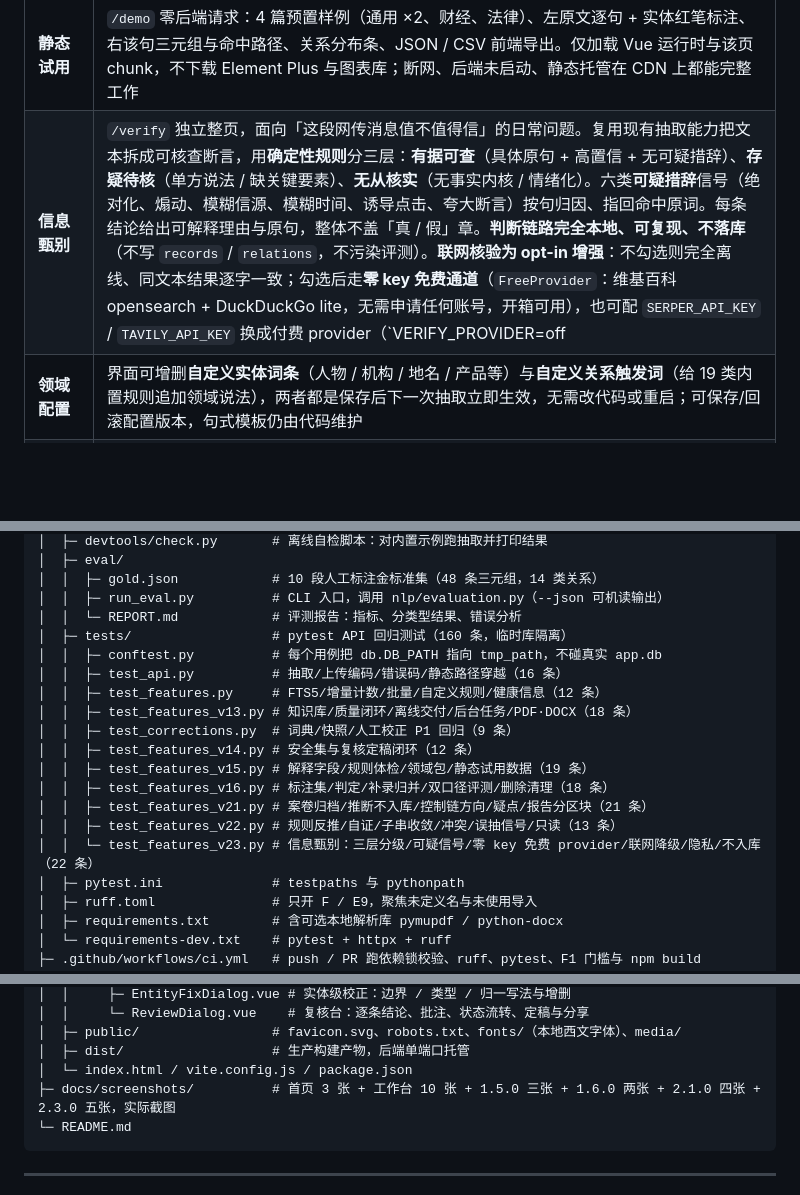
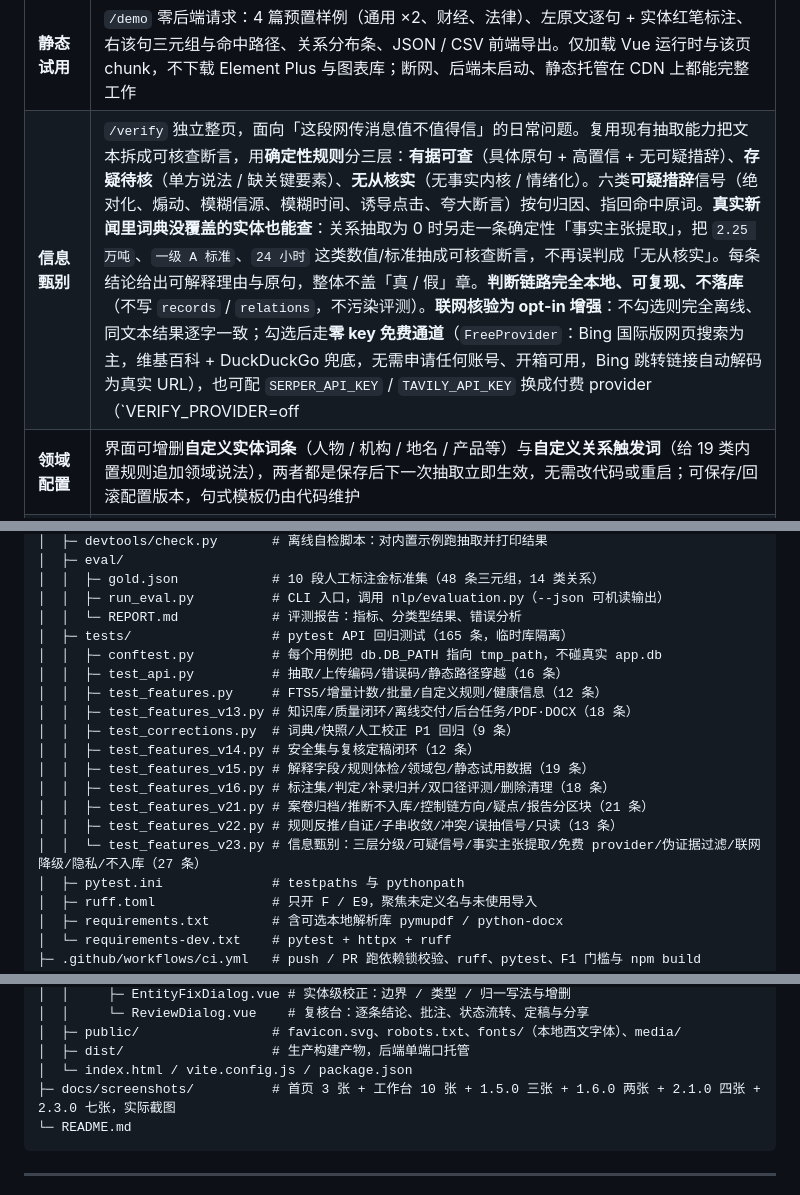
Before and after one commit to UESTC-Diver/Relation-Extraction-System, a Markdown page: README.md, 3 parts joined by grey strips. Drawn GitHub-style; blank space fills up the shorter version.

````diff
--- a/README.md
+++ b/README.md
@@ -53,7 +53,7 @@
 | **离线交付与集成** | `POST /api/report` 生成**单文件 HTML**（统计卡 + 静态环形关系图 + 类型分布 + 三元组证据 + 复核结论 + 原文，断网可看）；`/report/{id}` 是**独立只读页**，不加载任何前端 JS，点「复制只读报告链接」拿到的是带签名与有效期的 URL；**项目包**把记录、三元组、实体校正、词典、触发词、规则版本、评测历史与金标准打成一份 JSON，`merge` 追加或 `replace` 覆盖导入；PDF / DOCX 走本地解析库取文字层 |
 | **结果深链** | `/app?record=12#triples` 直接复现历史记录，`?q=实体名` 带三元组筛选；点「复制分享链接」把当前结果、页签与筛选一起写进 URL |
 | **静态试用** | `/demo` 零后端请求：4 篇预置样例（通用 ×2、财经、法律）、左原文逐句 + 实体红笔标注、右该句三元组与命中路径、关系分布条、JSON / CSV 前端导出。仅加载 Vue 运行时与该页 chunk，不下载 Element Plus 与图表库；断网、后端未启动、静态托管在 CDN 上都能完整工作 |
-| **信息甄别** | `/verify` 独立整页，面向「这段网传消息值不值得信」的日常问题。复用现有抽取能力把文本拆成可核查断言，用**确定性规则**分三层：**有据可查**（具体原句 + 高置信 + 无可疑措辞）、**存疑待核**（单方说法 / 缺关键要素）、**无从核实**（无事实内核 / 情绪化）。六类**可疑措辞**信号（绝对化、煽动、模糊信源、模糊时间、诱导点击、夸大断言）按句归因、指回命中原词。每条结论给出可解释理由与原句，整体不盖「真 / 假」章。**判断链路完全本地、可复现、不落库**（不写 `records` / `relations`，不污染评测）。**联网核验为 opt-in 增强**：不勾选则完全离线、同文本结果逐字一致；勾选后走**零 key 免费通道**（`FreeProvider`：维基百科 opensearch + DuckDuckGo lite，无需申请任何账号，开箱可用），也可配 `SERPER_API_KEY` / `TAVILY_API_KEY` 换成付费 provider（`VERIFY_PROVIDER=off|auto|free|serper|tavily`）。只送「实体名 + 关系短语」（≤60 字）不上传全文，证据按来源分级（官方 / 主流媒体 / 社区），维基归参考、识别疑似辟谣并标注；**联网失败一律静默降级**为「未外部核实」，不影响结论也不伪造证据。免费通道查到的公开线索权威性低于官方来源，绝不因「查到了」就抬高结论 |
+| **信息甄别** | `/verify` 独立整页，面向「这段网传消息值不值得信」的日常问题。复用现有抽取能力把文本拆成可核查断言，用**确定性规则**分三层：**有据可查**（具体原句 + 高置信 + 无可疑措辞）、**存疑待核**（单方说法 / 缺关键要素）、**无从核实**（无事实内核 / 情绪化）。六类**可疑措辞**信号（绝对化、煽动、模糊信源、模糊时间、诱导点击、夸大断言）按句归因、指回命中原词。**真实新闻里词典没覆盖的实体也能查**：关系抽取为 0 时另走一条确定性「事实主张提取」，把 `2.25 万吨`、`一级 A 标准`、`24 小时` 这类数值/标准抽成可核查断言，不再误判成「无从核实」。每条结论给出可解释理由与原句，整体不盖「真 / 假」章。**判断链路完全本地、可复现、不落库**（不写 `records` / `relations`，不污染评测）。**联网核验为 opt-in 增强**：不勾选则完全离线、同文本结果逐字一致；勾选后走**零 key 免费通道**（`FreeProvider`：Bing 国际版网页搜索为主，维基百科 + DuckDuckGo 兜底，无需申请任何账号、开箱可用，Bing 跳转链接自动解码为真实 URL），也可配 `SERPER_API_KEY` / `TAVILY_API_KEY` 换成付费 provider（`VERIFY_PROVIDER=off|auto|free|serper|tavily`）。只送短句（≤60 字）不上传全文，证据按来源分级（官方 / 主流媒体 / 社区），并做**主题相关性校验**：只蹭到泛词（如搜「2.25 万吨」却返回「城镇」百科）的结果标为「不相关」、不计入印证、还要扣分，杜绝伪证据；识别疑似辟谣并标注。**联网失败一律静默降级**为「未外部核实」，不影响结论 |
 | **领域配置** | 界面可增删**自定义实体词条**（人物 / 机构 / 地名 / 产品等）与**自定义关系触发词**（给 19 类内置规则追加领域说法），两者都是保存后下一次抽取立即生效，无需改代码或重启；可保存/回滚配置版本，句式模板仍由代码维护 |
 | **领域包** | `general / finance / legal` 三套领域包，以「额外词条 + 额外触发词」叠加在固定 19 类关系之上：财经包补「吃下 / 举牌 / 战投 / 对赌」等 18 个说法，法律包补「仲裁 / 立案 / 达成和解」等 11 个。工作台、批量、后台任务、规则试跑都可选包，**记录会存下当时用的包**，历史与报告能说明「这条是用什么抽的」；`general` 为空集，默认路径与 1.4.0 逐字节等价 |
 | **效果评测** | 内置 10 段人工标注金标准集，也可以**用自己的标注集评测**；CLI（`eval/run_eval.py --json`）与界面评测台共用同一套 `app/nlp/evaluation.py` 算法，输出整体与分类型指标及漏抽/误抽明细，界面侧额外保留历史回归曲线。用自己的标注集时给**两个口径**：主指标只统计「人已经判过的范围」，同时给出「把未判当作漏抽」的下界与标注完整度——标注没做完时单一数字一定虚高，报区间比报一个好数诚实 |
@@ -257,7 +263,7 @@
 │  │  ├─ gold.json            # 10 段人工标注金标准集（48 条三元组，14 类关系）
 │  │  ├─ run_eval.py          # CLI 入口，调用 nlp/evaluation.py（--json 可机读输出）
 │  │  └─ REPORT.md            # 评测报告：指标、分类型结果、错误分析
-│  ├─ tests/                  # pytest API 回归测试（160 条，临时库隔离）
+│  ├─ tests/                  # pytest API 回归测试（165 条，临时库隔离）
 │  │  ├─ conftest.py          # 每个用例把 db.DB_PATH 指向 tmp_path，不碰真实 app.db
 │  │  ├─ test_api.py          # 抽取/上传编码/错误码/静态路径穿越（16 条）
 │  │  ├─ test_features.py     # FTS5/增量计数/批量/自定义规则/健康信息（12 条）
@@ -268,7 +274,7 @@
 │  │  ├─ test_features_v16.py # 标注集/判定/补录归并/双口径评测/删除清理（18 条）
 │  │  ├─ test_features_v21.py # 案卷归档/推断不入库/控制链方向/疑点/报告分区块（21 条）
 │  │  ├─ test_features_v22.py # 规则反推/自证/子串收敛/冲突/误抽信号/只读（13 条）
-│  │  └─ test_features_v23.py # 信息甄别：三层分级/可疑信号/零 key 免费 provider/联网降级/隐私/不入库（22 条）
+│  │  └─ test_features_v23.py # 信息甄别：三层分级/可疑信号/事实主张提取/免费 provider/伪证据过滤/联网降级/隐私/不入库（27 条）
 │  ├─ pytest.ini              # testpaths 与 pythonpath
 │  ├─ ruff.toml               # 只开 F / E9，聚焦未定义名与未使用导入
 │  ├─ requirements.txt        # 含可选本地解析库 pymupdf / python-docx
@@ -306,7 +312,7 @@
 │  ├─ public/                 # favicon.svg、robots.txt、fonts/（本地西文字体）、media/
 │  ├─ dist/                   # 生产构建产物，后端单端口托管
 │  └─ index.html / vite.config.js / package.json
-├─ docs/screenshots/          # 首页 3 张 + 工作台 10 张 + 1.5.0 三张 + 1.6.0 两张 + 2.1.0 四张 + 2.3.0 五张，实际截图
+├─ docs/screenshots/          # 首页 3 张 + 工作台 10 张 + 1.5.0 三张 + 1.6.0 两张 + 2.1.0 四张 + 2.3.0 七张，实际截图
 └─ README.md
 ```
 
````
Also changed, not shown: other parts of README.md (+9 -3 lines), docs/screenshots/30-verify-realnews.png (added), docs/screenshots/31-verify-realnews-390.png (added), 2 other files.
